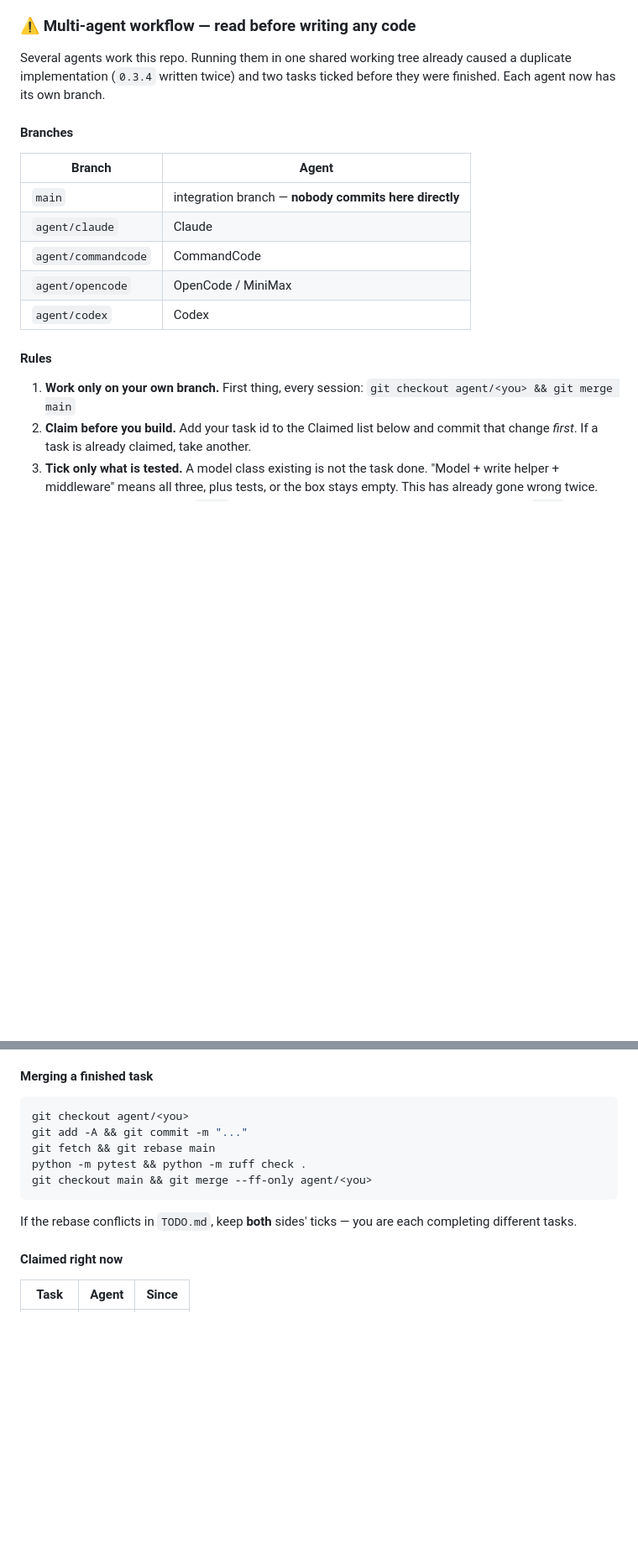
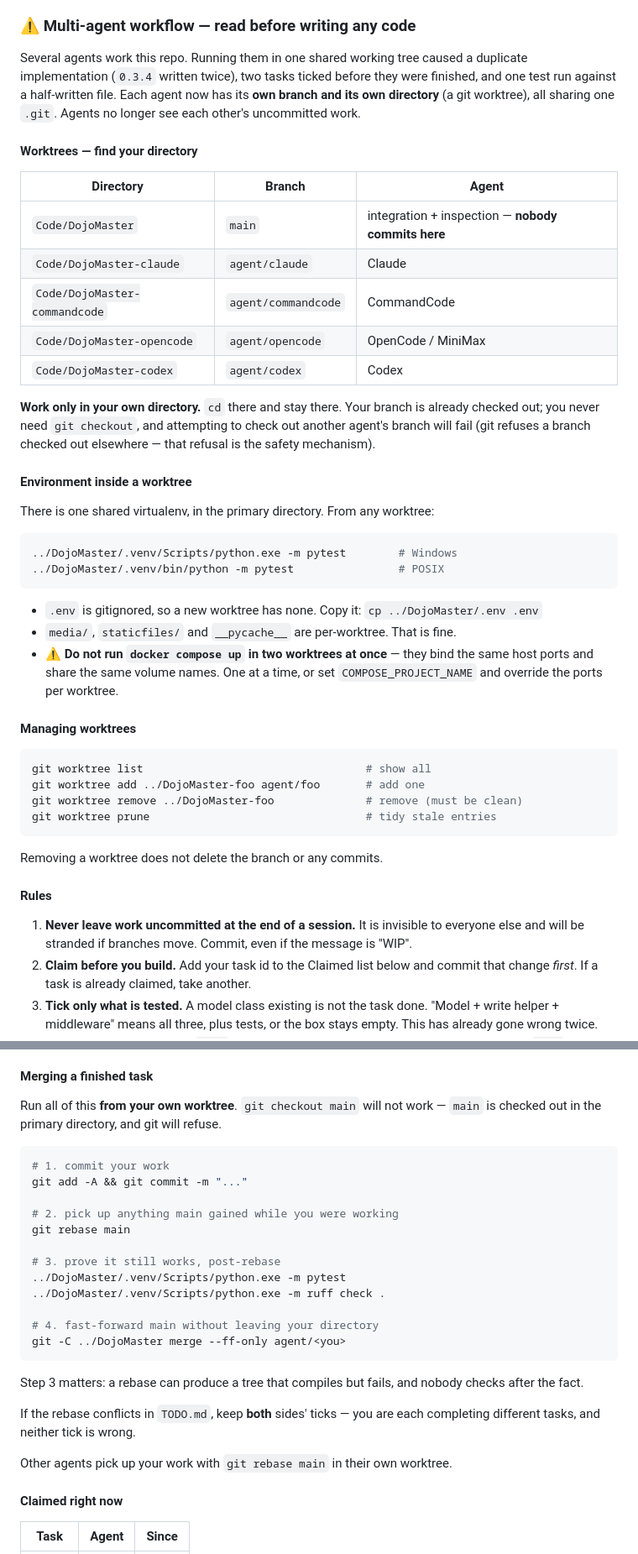
Before and after one commit to sarel-myburgh/BokyDojo, a Markdown page: TODO.md, 2 parts joined by grey strips. Shown at 84% size. GitHub-like rendering; blank space fills up the shorter version.

Commit message:
Document the worktree layout and fix the merge sequence
Each agent now has its own directory sharing one .git, so uncommitted work is
no longer visible across agents.

  - Worktree table maps directory -> branch -> agent.
  - Merge sequence rewritten: `git checkout main` cannot work from a worktree
    (git refuses a branch checked out elsewhere), so integration is
    `git -C ../DojoMaster merge --ff-only agent/<you>`.
  - Tests must be re-run after the rebase, not before - a rebase can produce a
    tree that compiles and fails.
  - Notes the shared virtualenv path, the missing per-worktree .env, and the
    docker compose port collision if two worktrees run it at once.
  - New rule: never end a session with uncommitted work. That is what stranded
    the seed/demo commands earlier.

Co-Authored-By: Claude Opus 5 <noreply@anthropic.com>

````diff
--- a/TODO.md
+++ b/TODO.md
@@ -91,24 +93,58 @@ OUTPUT
 
 ### ⚠ Multi-agent workflow — read before writing any code
 
-Several agents work this repo. Running them in one shared working tree already
-caused a duplicate implementation (`0.3.4` written twice) and two tasks ticked
-before they were finished. Each agent now has its own branch.
+Several agents work this repo. Running them in one shared working tree caused a
+duplicate implementation (`0.3.4` written twice), two tasks ticked before they
+were finished, and one test run against a half-written file. Each agent now has
+its **own branch and its own directory** (a git worktree), all sharing one
+`.git`. Agents no longer see each other's uncommitted work.
 
-#### Branches
+#### Worktrees — find your directory
 
-| Branch | Agent |
-|---|---|
-| `main` | integration branch — **nobody commits here directly** |
-| `agent/claude` | Claude |
-| `agent/commandcode` | CommandCode |
-| `agent/opencode` | OpenCode / MiniMax |
-| `agent/codex` | Codex |
+| Directory | Branch | Agent |
+|---|---|---|
+| `Code/DojoMaster` | `main` | integration + inspection — **nobody commits here** |
+| `Code/DojoMaster-claude` | `agent/claude` | Claude |
+| `Code/DojoMaster-commandcode` | `agent/commandcode` | CommandCode |
+| `Code/DojoMaster-opencode` | `agent/opencode` | OpenCode / MiniMax |
+| `Code/DojoMaster-codex` | `agent/codex` | Codex |
+
+**Work only in your own directory.** `cd` there and stay there. Your branch is
+already checked out; you never need `git checkout`, and attempting to check out
+another agent's branch will fail (git refuses a branch checked out elsewhere —
+that refusal is the safety mechanism).
+
+#### Environment inside a worktree
+
+There is one shared virtualenv, in the primary directory. From any worktree:
+
+```bash
+../DojoMaster/.venv/Scripts/python.exe -m pytest        # Windows
+../DojoMaster/.venv/bin/python -m pytest                # POSIX
+```
+
+- `.env` is gitignored, so a new worktree has none. Copy it: `cp ../DojoMaster/.env .env`
+- `media/`, `staticfiles/` and `__pycache__` are per-worktree. That is fine.
+- ⚠ **Do not run `docker compose up` in two worktrees at once** — they bind the
+  same host ports and share the same volume names. One at a time, or set
+  `COMPOSE_PROJECT_NAME` and override the ports per worktree.
+
+#### Managing worktrees
+
+```bash
+git worktree list                                  # show all
+git worktree add ../DojoMaster-foo agent/foo       # add one
+git worktree remove ../DojoMaster-foo              # remove (must be clean)
+git worktree prune                                 # tidy stale entries
+```
+
+Removing a worktree does not delete the branch or any commits.
 
 #### Rules
 
-1. **Work only on your own branch.** First thing, every session:
-   `git checkout agent/<you> && git merge main`
+1. **Never leave work uncommitted at the end of a session.** It is invisible to
+   everyone else and will be stranded if branches move. Commit, even if the
+   message is "WIP".
 2. **Claim before you build.** Add your task id to the Claimed list below and
    commit that change *first*. If a task is already claimed, take another.
 3. **Tick only what is tested.** A model class existing is not the task done.
@@ -127,16 +163,31 @@ before they were finished. Each agent now has its own branch.
 
 #### Merging a finished task
 
+Run all of this **from your own worktree**. `git checkout main` will not work —
+`main` is checked out in the primary directory, and git will refuse.
+
 ```bash
-git checkout agent/<you>
+# 1. commit your work
 git add -A && git commit -m "..."
-git fetch && git rebase main
-python -m pytest && python -m ruff check .
-git checkout main && git merge --ff-only agent/<you>
+
+# 2. pick up anything main gained while you were working
+git rebase main
+
+# 3. prove it still works, post-rebase
+../DojoMaster/.venv/Scripts/python.exe -m pytest
+../DojoMaster/.venv/Scripts/python.exe -m ruff check .
+
+# 4. fast-forward main without leaving your directory
+git -C ../DojoMaster merge --ff-only agent/<you>
 ```
 
+Step 3 matters: a rebase can produce a tree that compiles but fails, and nobody
+checks after the fact.
+
 If the rebase conflicts in `TODO.md`, keep **both** sides' ticks — you are each
-completing different tasks.
+completing different tasks, and neither tick is wrong.
+
+Other agents pick up your work with `git rebase main` in their own worktree.
 
 #### Claimed right now
 
````
Also changed, not shown: other parts of TODO.md (+2 -0 lines).
